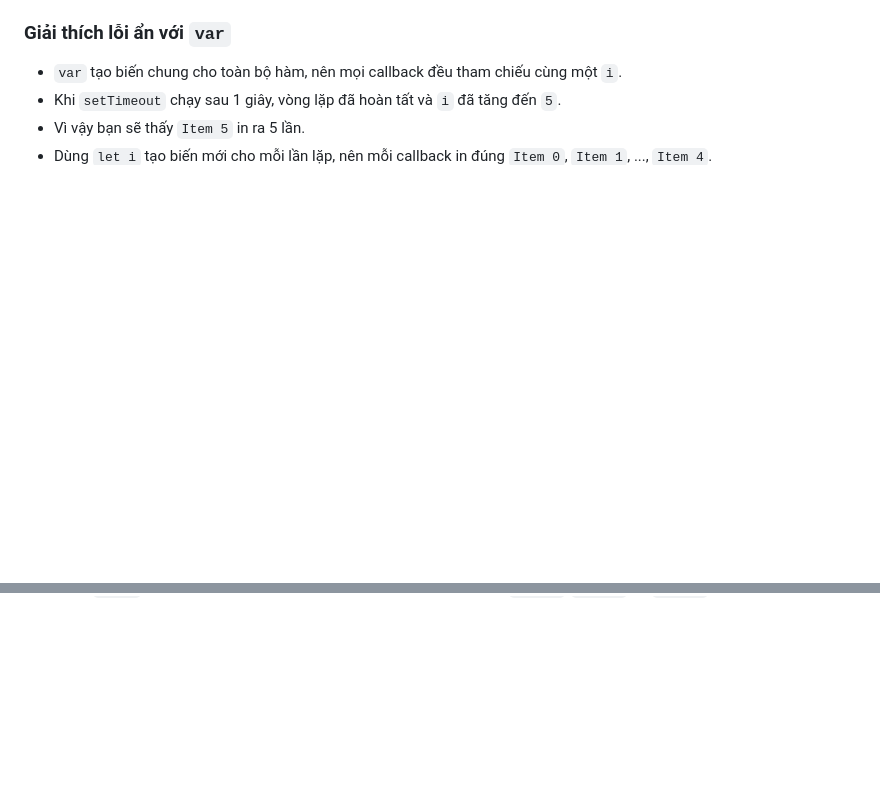
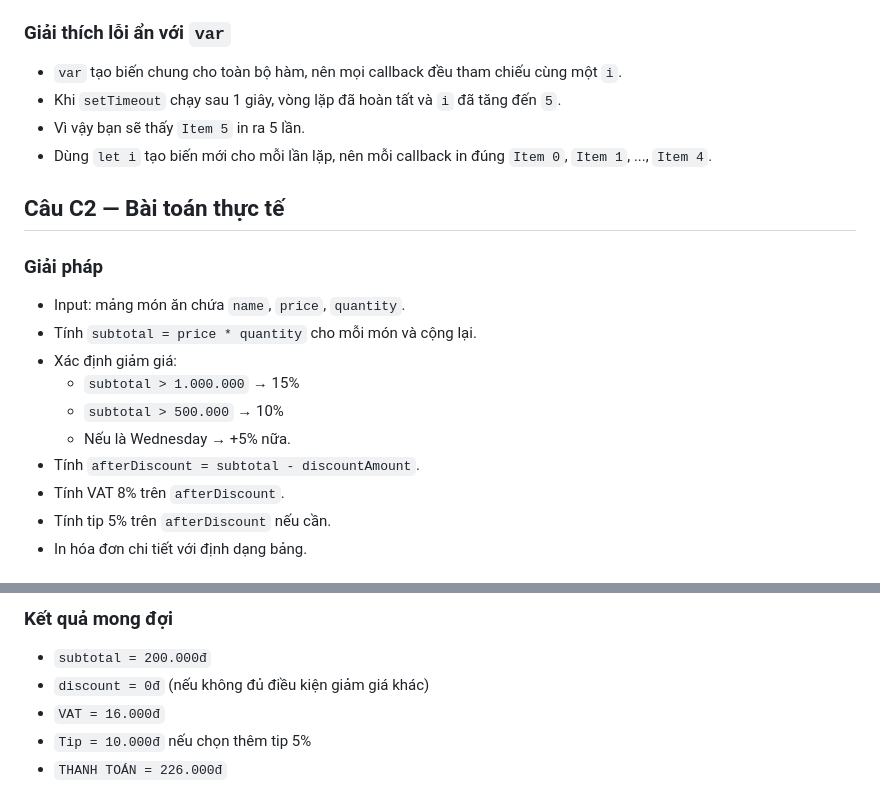
Before and after one commit to Conganh14/CSE391_TranCongAnh_2451170862, a Markdown page: PBT_07/answers.md, 2 parts joined by grey strips. Drawn GitHub-style; blank space fills up the shorter version.

```diff
--- a/PBT_07/answers.md
+++ b/PBT_07/answers.md
@@ -265,3 +265,19 @@ for (let i = 0; i < 5; i++) {
 - Khi `setTimeout` chạy sau 1 giây, vòng lặp đã hoàn tất và `i` đã tăng đến `5`.
 - Vì vậy bạn sẽ thấy `Item 5` in ra 5 lần.
 - Dùng `let i` tạo biến mới cho mỗi lần lặp, nên mỗi callback in đúng `Item 0`, `Item 1`, ..., `Item 4`.
+
+## Câu C2 — Bài toán thực tế
+
+### Giải pháp
+
+- Input: mảng món ăn chứa `name`, `price`, `quantity`.
+- Tính `subtotal = price * quantity` cho mỗi món và cộng lại.
+- Xác định giảm giá:
+  - `subtotal > 1.000.000` → 15%
+  - `subtotal > 500.000` → 10%
+  - Nếu là Wednesday → +5% nữa.
+- Tính `afterDiscount = subtotal - discountAmount`.
+- Tính VAT 8% trên `afterDiscount`.
+- Tính tip 5% trên `afterDiscount` nếu cần.
+- In hóa đơn chi tiết với định dạng bảng.
+
@@ -267,0 +397,7 @@ for (let i = 0; i < 5; i++) {
+### Kết quả mong đợi
+
+- `subtotal = 200.000đ`
+- `discount = 0đ` (nếu không đủ điều kiện giảm giá khác)
+- `VAT = 16.000đ`
+- `Tip = 10.000đ` nếu chọn thêm tip 5%
+- `THANH TOÁN = 226.000đ`
```
Also changed, not shown: other parts of PBT_07/answers.md (+113 -0 lines).
